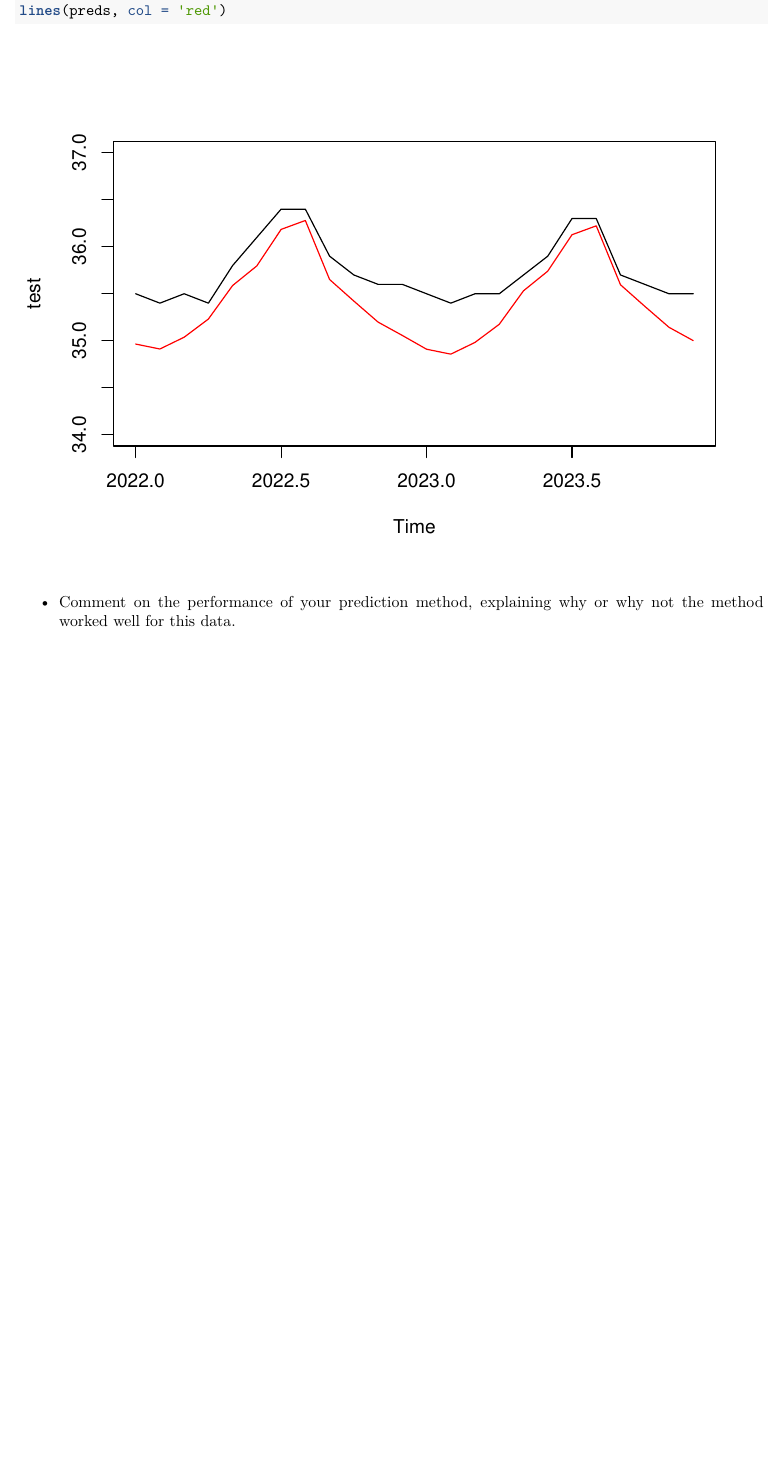
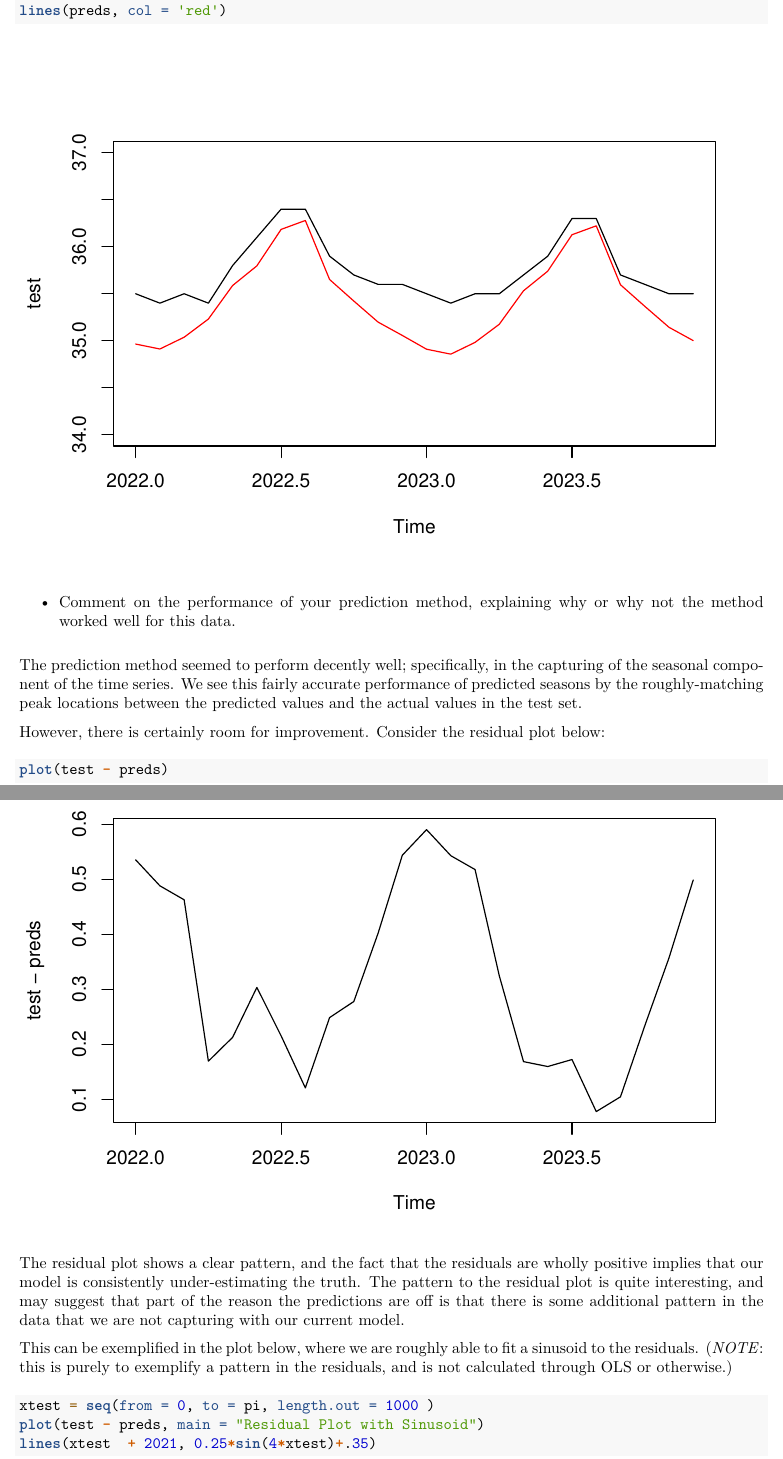
Before and after one commit to cadenhewlett/STAT443, an R Markdown document (assignments/Stat_443_Assignment_1.rmd): part of page 8 of 10 before the commit and two parts of pages 8 and 9 of 12 after it, the two joined at a grey line, cut so that both start at the same text, the shorter picture padded with empty space. The pictures show the output file assignments/Stat_443_Assignment_1.pdf that the author committed with the source.

Commit message:
probably overkilling

````diff
--- a/assignments/Stat_443_Assignment_1.rmd
+++ b/assignments/Stat_443_Assignment_1.rmd
@@ -272,4 +273,20 @@ lines(preds, col = 'red')
 
 - Comment on the performance of your prediction method, explaining why or why not the method worked well for this data.
 
-`went decently well, because I think that our methodology captured the seasonal component quite well (see: peaks in the right location), however a better estimation of the trend component could have been very beneficial`
+The prediction method seemed to perform decently well; specifically, in the capturing of the seasonal component of the time series. We see this fairly accurate performance of predicted seasons by the roughly-matching peak locations between the predicted values and the actual values in the test set.
+
+
+However, there is certainly room for improvement. Consider the residual plot below:
+
+```{r resid_plot}
+plot(test - preds)
+```
+
+The residual plot shows a clear pattern, and the fact that the residuals are wholly positive implies that our model is consistently under-estimating the truth. The pattern to the residual plot is quite interesting, and may suggest that part of the reason the predictions are off is that there is some additional pattern in the data that we are not capturing with our current model.
+
+This can be exemplified in the plot below, where we are roughly able to fit a sinusoid to the residuals. (*NOTE*: this is purely to exemplify a pattern in the residuals, and is not calculated through OLS or otherwise.)
+
+```{r resid_pattern}
+xtest = seq(from = 0, to = pi, length.out = 1000 )
+plot(test - preds, main = "Residual Plot with Sinusoid")
+lines(xtest  + 2021, 0.25*sin(4*xtest)+.35)
````
Also changed, not shown: assignments/assignment01_roughwork.R (+10 -0 lines), assignments/Stat_443_Assignment_1.pdf, assignments/Stat_443_Assignment_1.rmd (6 more changed lines).
